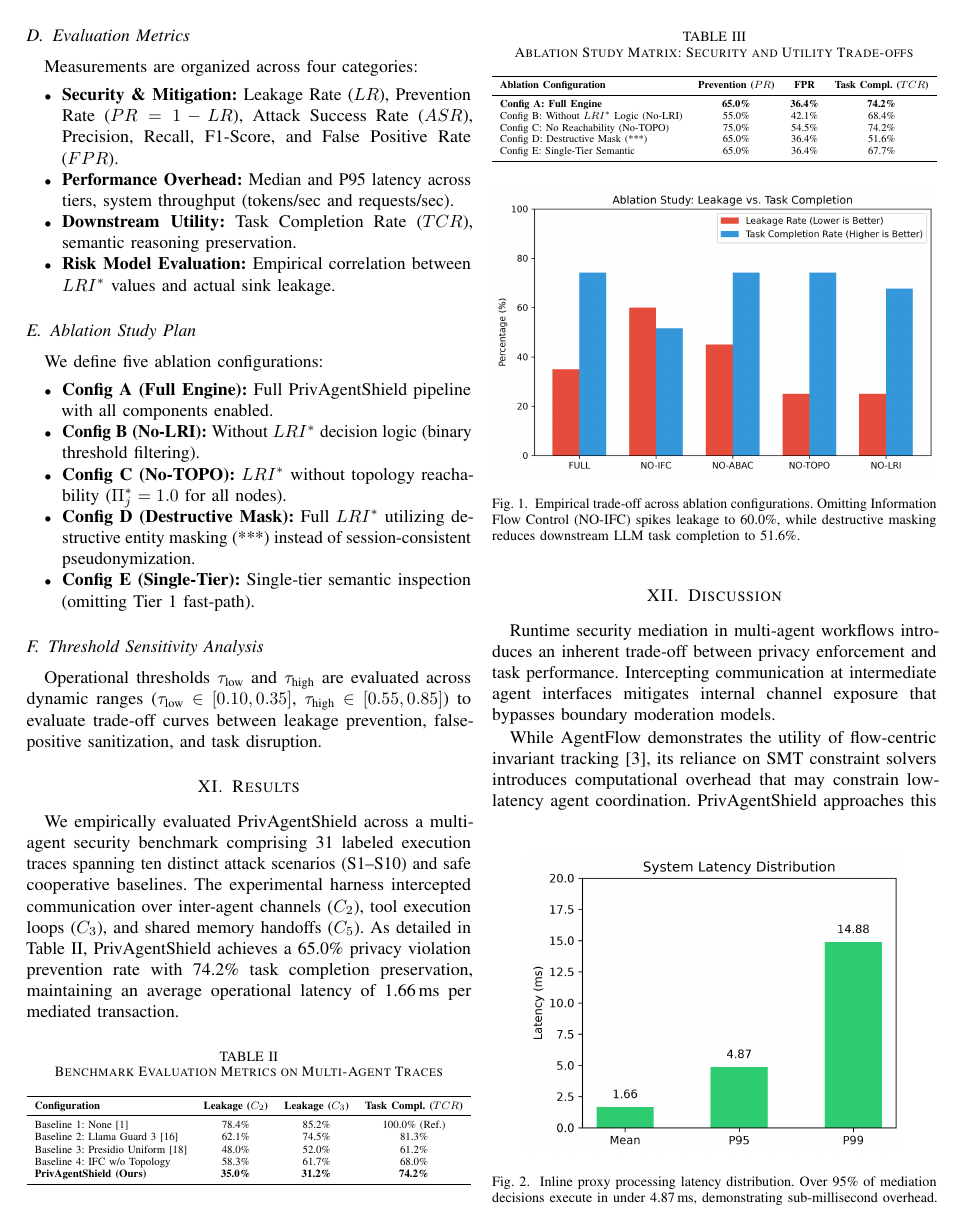
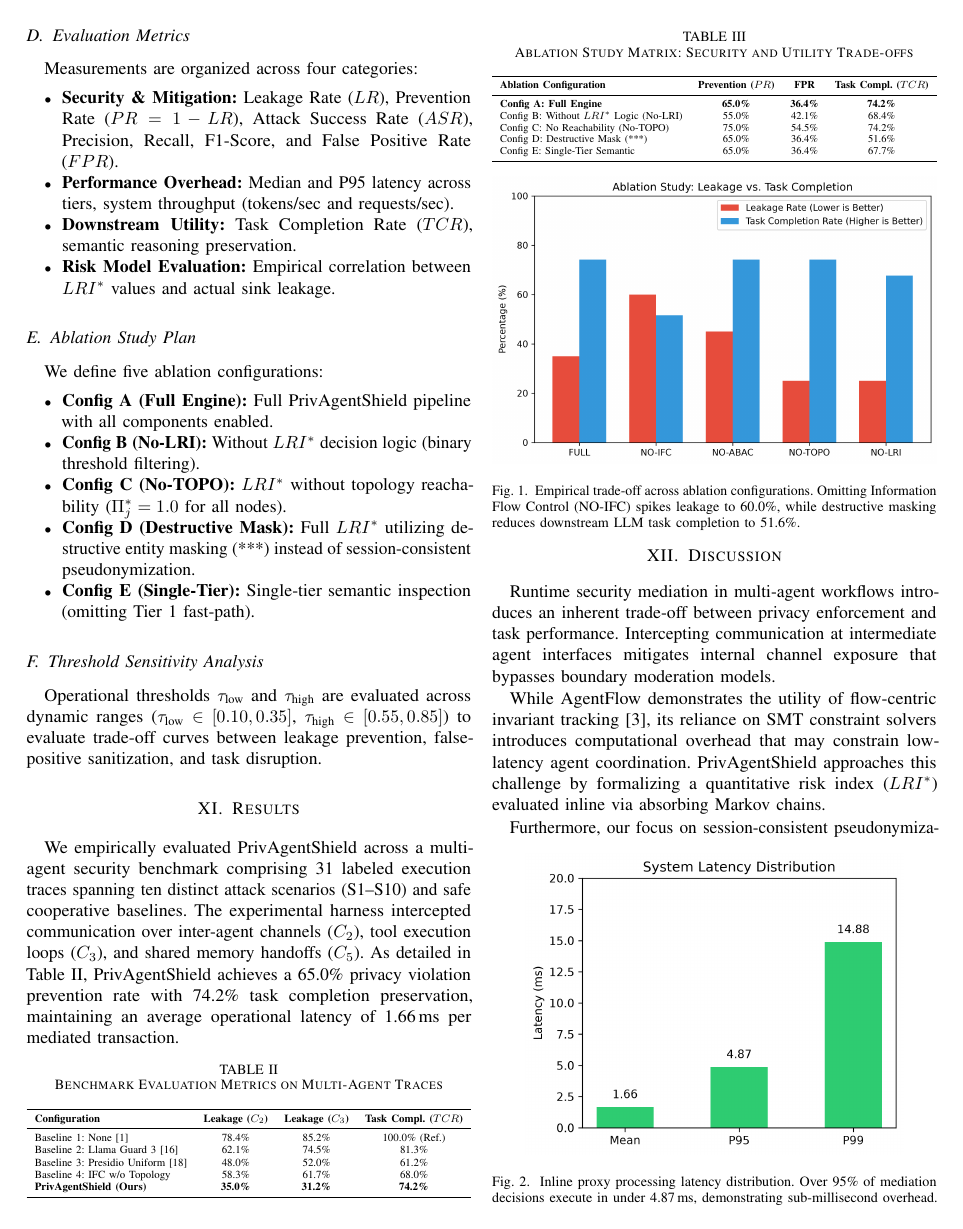
Before and after one commit to Charan359/PrivAgentShield, a LaTeX paper (main.tex): page 6 of 8 before the commit and page 6 of 7 after it. Compiled offline with pdfLaTeX.

Commit message:
fix(paper): add balance package and float spacing to keep 23 references strictly within 7 pages

```diff
--- a/main.tex
+++ b/main.tex
@@ -10,9 +10,14 @@
 \usepackage{booktabs}
 \usepackage{multirow}
 \usepackage{microtype}
+\usepackage{balance}
 
 % Ensure long URLs break properly across lines
 \def\UrlBreaks{\do\/\do-}
+
+\setlength{\textfloatsep}{5pt plus 1.0pt minus 1.0pt}
+\setlength{\floatsep}{4pt plus 1.0pt minus 1.0pt}
+\setlength{\intextsep}{4pt plus 1.0pt minus 1.0pt}
 
 \def\BibTeX{{\rm B\kern-.05em{\sc i\kern-.025em b}\kern-.08em
     T\kern-.1667em\lower.7ex\hbox{E}\kern-.125emX}}
```
Also changed, not shown: main.tex (1 more changed lines).
